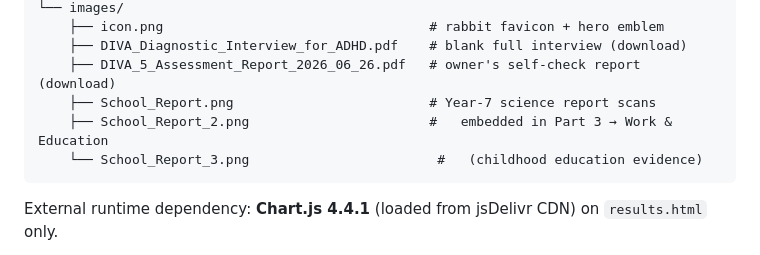
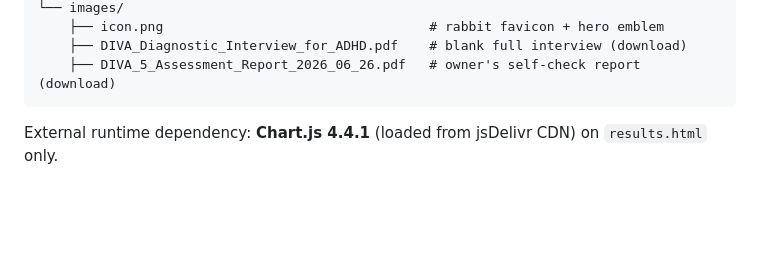
Before and after one commit to megzjudge/adhd, a Markdown page: README.md, the part around the change. Drawn GitHub-style; blank space fills up the shorter version.

````diff
--- a/README.md
+++ b/README.md
@@ -49,9 +49,6 @@ is what a clinician actually uses.
     ├── icon.png                                  # rabbit favicon + hero emblem
     ├── DIVA_Diagnostic_Interview_for_ADHD.pdf    # blank full interview (download)
     ├── DIVA_5_Assessment_Report_2026_06_26.pdf   # owner's self-check report (download)
-    ├── School_Report.png                         # Year-7 science report scans
-    ├── School_Report_2.png                       #   embedded in Part 3 → Work & Education
-    └── School_Report_3.png                        #   (childhood education evidence)
 ```
 
 External runtime dependency: **Chart.js 4.4.1** (loaded from jsDelivr CDN) on `results.html` only.
````
